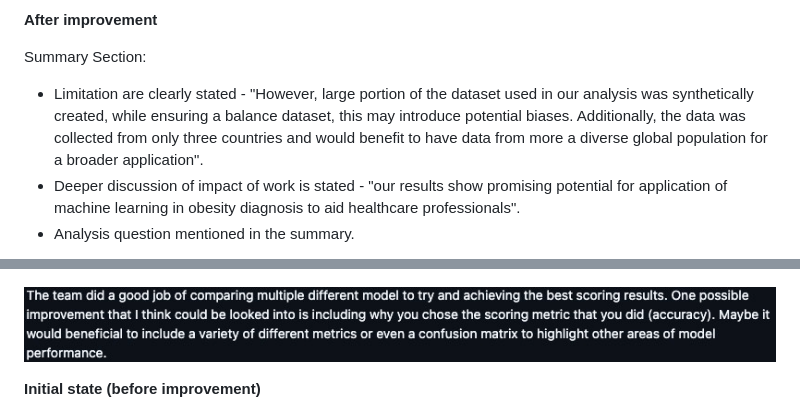
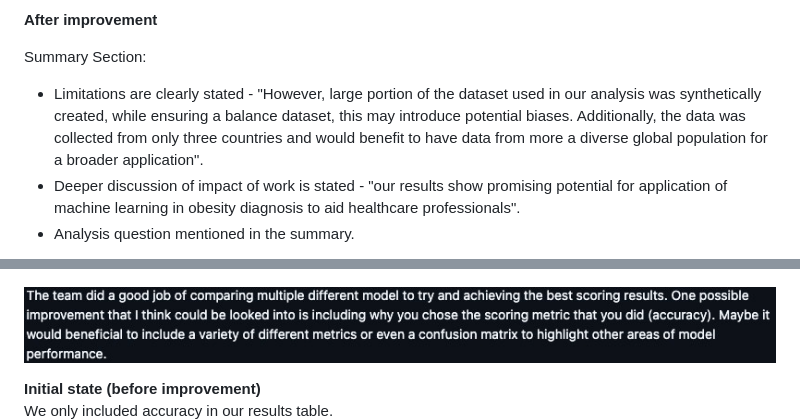
Before and after one commit to UBC-MDS/obesity-classifier-group17, a Markdown page: CHANGELOG.md, 2 parts joined by grey strips. GitHub-like rendering.

Commit message:
Update CHANGELOG.md - fixed image sizes and spacing.

```diff
--- a/CHANGELOG.md
+++ b/CHANGELOG.md
@@ -50,7 +50,7 @@ The following feedback was provided by the TA for Milestone 1 regarding our Summ
 **After improvement**
 
 Summary Section:
-- Limitation are clearly stated - "However, large portion of the dataset used in our analysis was synthetically created, while ensuring a balance dataset, this may introduce potential biases. Additionally, the data was collected from only three countries and would benefit to have data from more a diverse global population for a broader application".
+- Limitations are clearly stated - "However, large portion of the dataset used in our analysis was synthetically created, while ensuring a balance dataset, this may introduce potential biases. Additionally, the data was collected from only three countries and would benefit to have data from more a diverse global population for a broader application".
 - Deeper discussion of impact of work is stated - "our results show promising potential for application of machine learning in obesity diagnosis to aid healthcare professionals".
 - Analysis question mentioned in the summary.
 
@@ -76,6 +76,7 @@ The following feedback was provided by the peers in the other groups for Milesto
 <img src="img/Improvement_3_PeerFeedback2.jpg" alt="Feedback received from peer2" width="800" />
 
 **Initial state (before improvement)**\
+We only included accuracy in our results table.\
 <img src="img/Improvement_3_initial.jpg" alt="Improvement Initial" width="400" />
 
 **After improvement**\
```
Also changed, not shown: other parts of CHANGELOG.md (+7 -7 lines).
